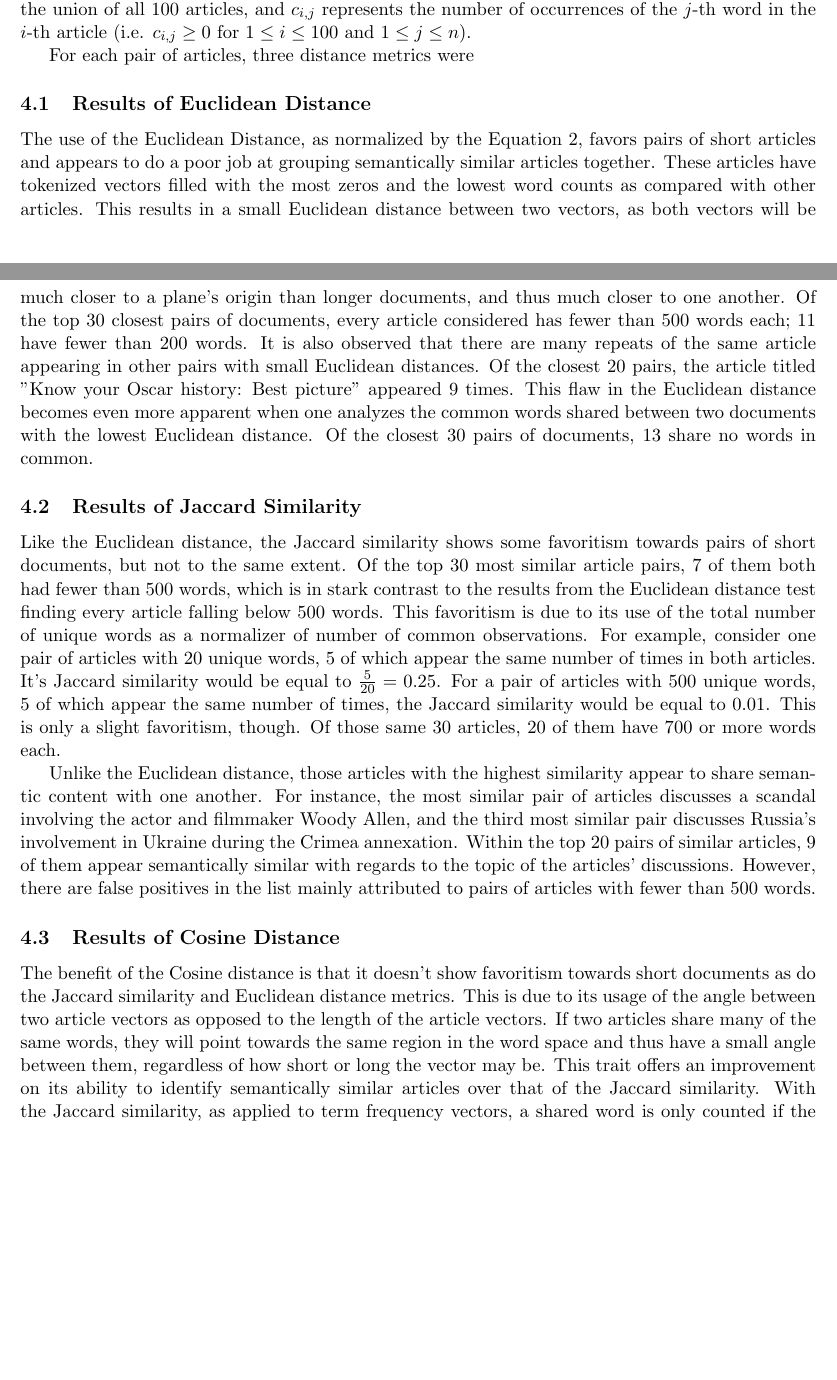
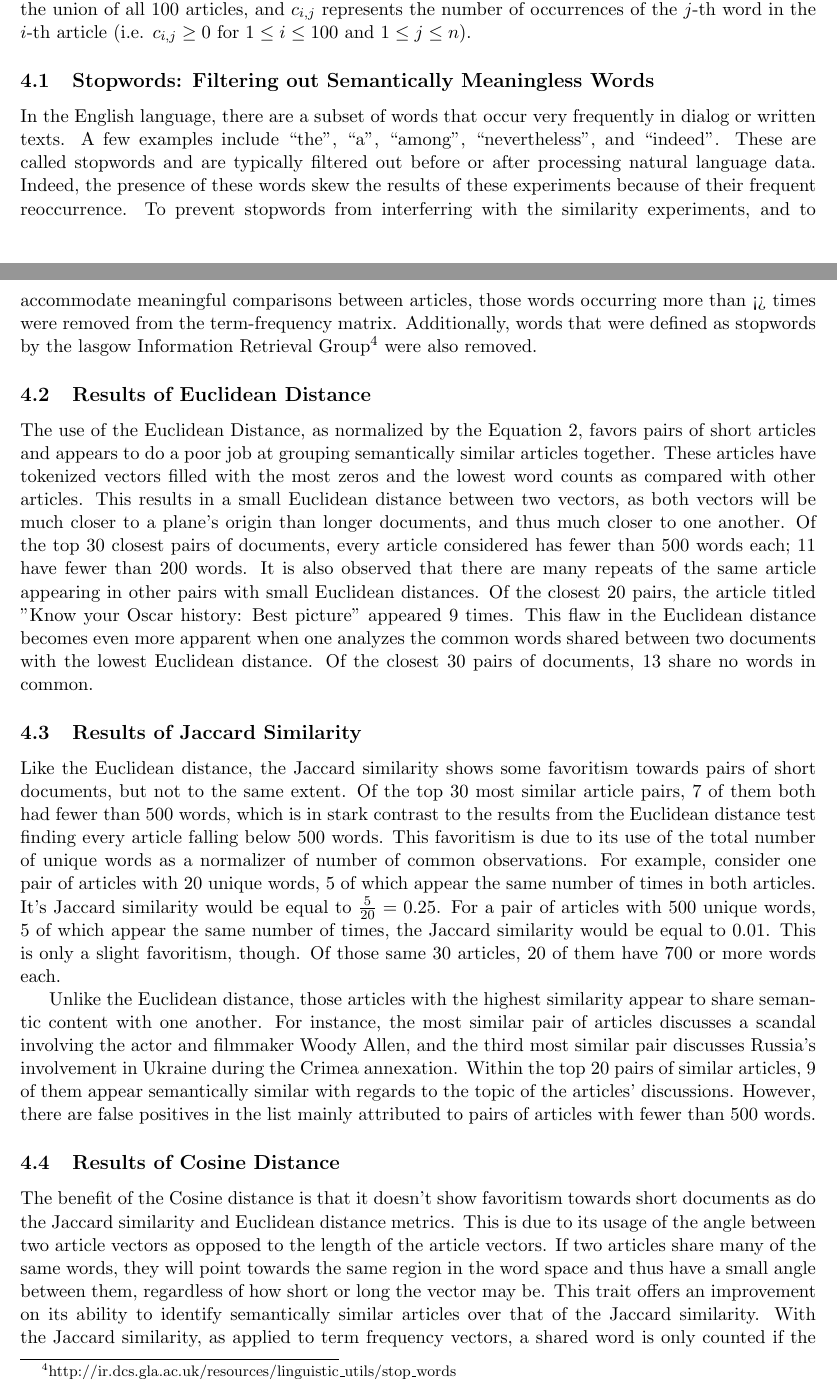
Before and after one commit to DrDougPhD/Applied-Spatial-and-Temporal-Data-Analysis, a LaTeX problem sheet (report/hw1.tex): two parts of pages 3 and 4 of 5, joined at a grey line, cut so that both start at the same text, the shorter picture padded with empty space. Compiled offline with pdfLaTeX.

Commit message:
discussion on stopwords

```diff
--- a/report/hw1.tex
+++ b/report/hw1.tex
@@ -164,7 +164,18 @@ The software was executed on a randomly-selected subset of 100 articles from the
 The 100 articles comprise the corpus of this experiment.
 The corpus was transformed into a $100 \times n$ term-frequency matrix $C_{tf} = [ c_{i,j} ]$, where $n$ is the total number of unique words in the union of all 100 articles, and $c_{i,j}$ represents the number of occurrences of the $j$-th word in the $i$-th article (i.e. $c_{i,j} \ge 0$ for $1 \le i \le 100$ and $1 \le j \le n$).
 
-For each pair of articles, three distance metrics were
+\subsection{Stopwords: Filtering out Semantically Meaningless Words}
+
+In the English language, there are a subset of words that occur very frequently in dialog or written texts.
+A few examples include ``the'', ``a'', ``among'', ``nevertheless'', and ``indeed''.
+These are called stopwords and are typically filtered out before or after processing natural language data.
+Indeed, the presence of these words skew the results of these experiments because of their frequent reoccurrence.
+% Figure \ref{fig:stopwords} illustrates the most common words within the entire corpus.
+To prevent stopwords from interferring with the similarity experiments, and to accommodate meaningful comparisons between articles, those words occurring more than <> times were removed from the term-frequency matrix.
+Additionally, words that were defined as stopwords by the lasgow Information
+Retrieval Group\footnote{http://ir.dcs.gla.ac.uk/resources/linguistic\_utils/stop\_words} were also removed.
+
+
 
 \subsection{Results of Euclidean Distance}
 The use of the Euclidean Distance, as normalized by the Equation \ref{eq:euclid}, favors pairs of short articles and appears to do a poor job at grouping semantically similar articles together.
```
